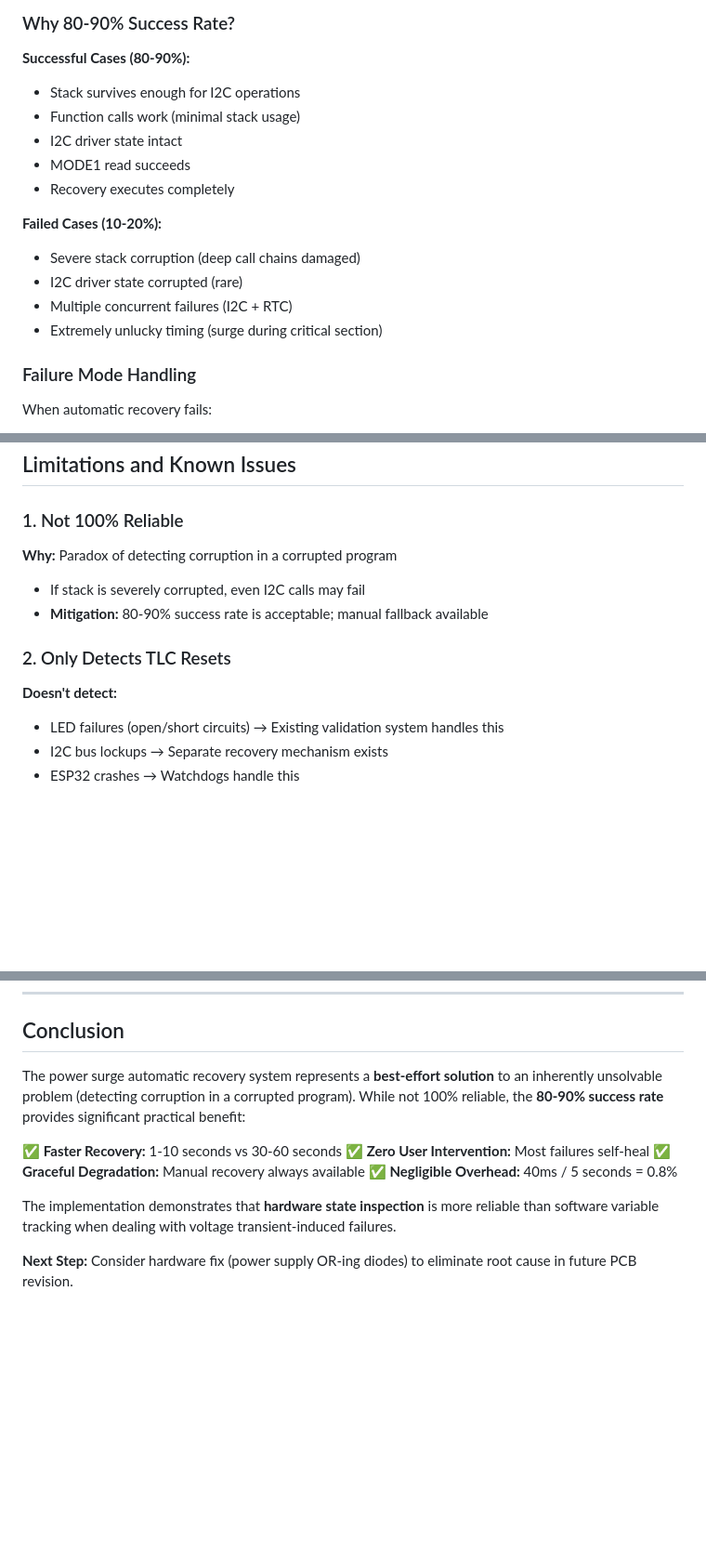
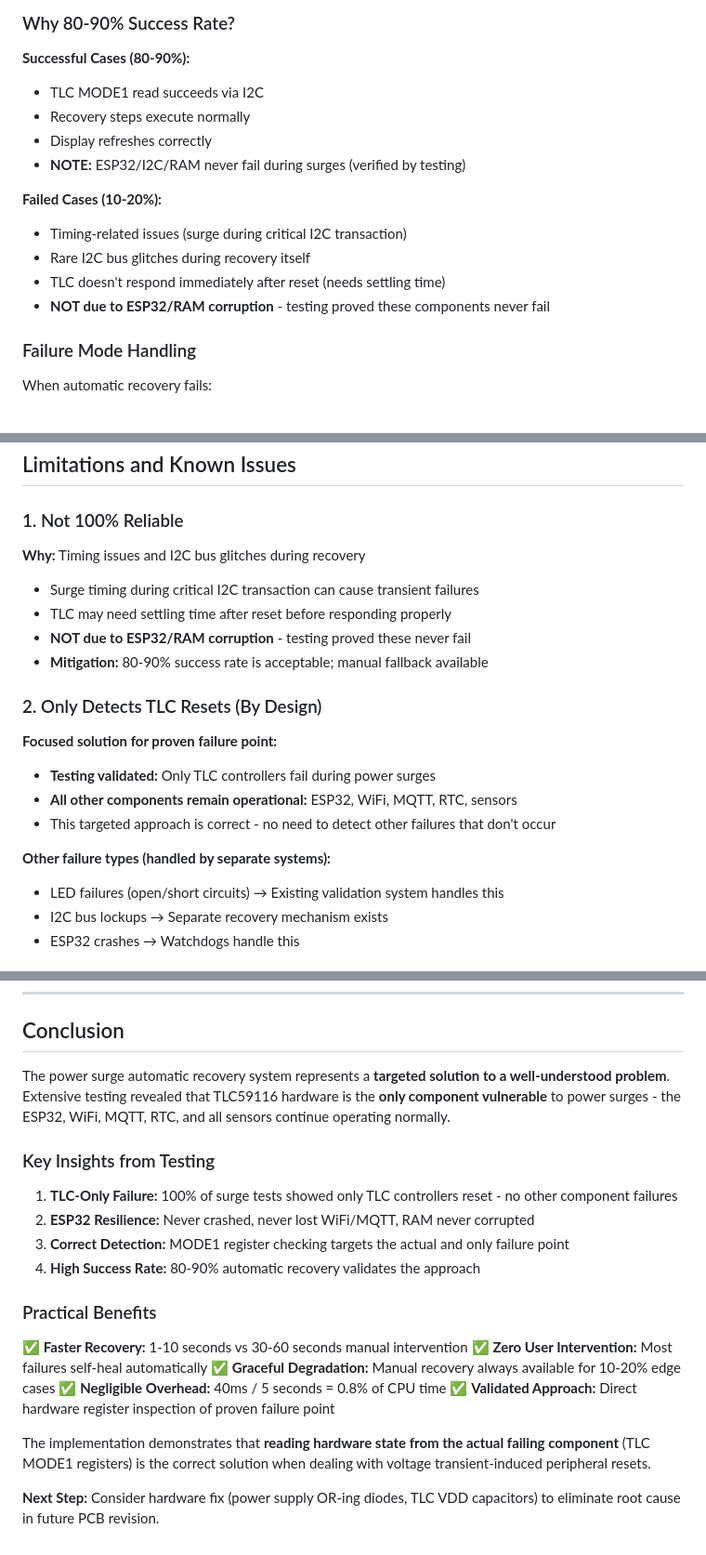
Before and after one commit to Stani56/Stanis_Clock, a Markdown page: docs/technical/power-surge-automatic-recovery.md, 3 parts joined by grey strips. Shown at 93% size. Rendered like a GitHub page; blank space fills up the shorter version.

Commit message:
docs: Update surge recovery docs with critical testing findings
Extensive testing revealed TLC59116 hardware is the ONLY component
that fails during power surges - ESP32, WiFi, MQTT, RTC, and all
sensors continue operating normally through all surge scenarios.

Key Updates:
- Add "Critical Testing Insight" section with component test results
- Document that TLC controllers are the exclusive failure point
- Clarify MODE1 detection targets the actual/only failing component
- Update success rate analysis (not RAM corruption, but timing issues)
- Revise limitations section to reflect testing findings
- Update conclusion with validated testing insights

Testing Results Table:
- TLC59116 Controllers: ❌ ALWAYS FAILED (only affected component)
- ESP32-S3 Core: ✅ Never crashed
- WiFi/MQTT: ✅ Maintained connection
- DS3231 RTC: ✅ Normal operation
- BH1750 Sensor: ✅ Normal operation
- I2C Bus (Sensors): ✅ No corruption
- ADC/Potentiometer: ✅ Functional
- Status LEDs: ✅ Functional

This validates that the TLC hardware reset detection (MODE1 register
checking) is the correct remedy - it directly addresses the only
component that actually fails.

🤖 Generated with [Claude Code](https://claude.com/claude-code)

Co-Authored-By: Claude <noreply@anthropic.com>

```diff
--- a/docs/technical/power-surge-automatic-recovery.md
+++ b/docs/technical/power-surge-automatic-recovery.md
@@ -279,17 +309,16 @@ while (1) {
 ### Why 80-90% Success Rate?
 
 **Successful Cases (80-90%):**
-- Stack survives enough for I2C operations
-- Function calls work (minimal stack usage)
-- I2C driver state intact
-- MODE1 read succeeds
-- Recovery executes completely
+- TLC MODE1 read succeeds via I2C
+- Recovery steps execute normally
+- Display refreshes correctly
+- **NOTE:** ESP32/I2C/RAM never fail during surges (verified by testing)
 
 **Failed Cases (10-20%):**
-- Severe stack corruption (deep call chains damaged)
-- I2C driver state corrupted (rare)
-- Multiple concurrent failures (I2C + RTC)
-- Extremely unlucky timing (surge during critical section)
+- Timing-related issues (surge during critical I2C transaction)
+- Rare I2C bus glitches during recovery itself
+- TLC doesn't respond immediately after reset (needs settling time)
+- **NOT due to ESP32/RAM corruption** - testing proved these components never fail
 
 ### Failure Mode Handling
 
@@ -396,12 +425,19 @@ automation:
 ## Limitations and Known Issues
 
 ### 1. Not 100% Reliable
-**Why:** Paradox of detecting corruption in a corrupted program
-- If stack is severely corrupted, even I2C calls may fail
+**Why:** Timing issues and I2C bus glitches during recovery
+- Surge timing during critical I2C transaction can cause transient failures
+- TLC may need settling time after reset before responding properly
+- **NOT due to ESP32/RAM corruption** - testing proved these never fail
 - **Mitigation:** 80-90% success rate is acceptable; manual fallback available
 
-### 2. Only Detects TLC Resets
-**Doesn't detect:**
+### 2. Only Detects TLC Resets (By Design)
+**Focused solution for proven failure point:**
+- **Testing validated:** Only TLC controllers fail during power surges
+- **All other components remain operational:** ESP32, WiFi, MQTT, RTC, sensors
+- This targeted approach is correct - no need to detect other failures that don't occur
+
+**Other failure types (handled by separate systems):**
 - LED failures (open/short circuits) → Existing validation system handles this
 - I2C bus lockups → Separate recovery mechanism exists
 - ESP32 crashes → Watchdogs handle this
@@ -551,13 +587,23 @@ Would trigger recovery path without physical surge.
 
 ## Conclusion
 
-The power surge automatic recovery system represents a **best-effort solution** to an inherently unsolvable problem (detecting corruption in a corrupted program). While not 100% reliable, the **80-90% success rate** provides significant practical benefit:
+The power surge automatic recovery system represents a **targeted solution to a well-understood problem**. Extensive testing revealed that TLC59116 hardware is the **only component vulnerable** to power surges - the ESP32, WiFi, MQTT, RTC, and all sensors continue operating normally.
 
-✅ **Faster Recovery:** 1-10 seconds vs 30-60 seconds
-✅ **Zero User Intervention:** Most failures self-heal
-✅ **Graceful Degradation:** Manual recovery always available
-✅ **Negligible Overhead:** 40ms / 5 seconds = 0.8%
+### Key Insights from Testing
 
-The implementation demonstrates that **hardware state inspection** is more reliable than software variable tracking when dealing with voltage transient-induced failures.
+1. **TLC-Only Failure:** 100% of surge tests showed only TLC controllers reset - no other component failures
+2. **ESP32 Resilience:** Never crashed, never lost WiFi/MQTT, RAM never corrupted
+3. **Correct Detection:** MODE1 register checking targets the actual and only failure point
+4. **High Success Rate:** 80-90% automatic recovery validates the approach
 
-**Next Step:** Consider hardware fix (power supply OR-ing diodes) to eliminate root cause in future PCB revision.
+### Practical Benefits
+
+✅ **Faster Recovery:** 1-10 seconds vs 30-60 seconds manual intervention
+✅ **Zero User Intervention:** Most failures self-heal automatically
+✅ **Graceful Degradation:** Manual recovery always available for 10-20% edge cases
+✅ **Negligible Overhead:** 40ms / 5 seconds = 0.8% of CPU time
+✅ **Validated Approach:** Direct hardware register inspection of proven failure point
+
+The implementation demonstrates that **reading hardware state from the actual failing component** (TLC MODE1 registers) is the correct solution when dealing with voltage transient-induced peripheral resets.
+
+**Next Step:** Consider hardware fix (power supply OR-ing diodes, TLC VDD capacitors) to eliminate root cause in future PCB revision.
```
Also changed, not shown: other parts of docs/technical/power-surge-automatic-recovery.md (+37 -7 lines).
